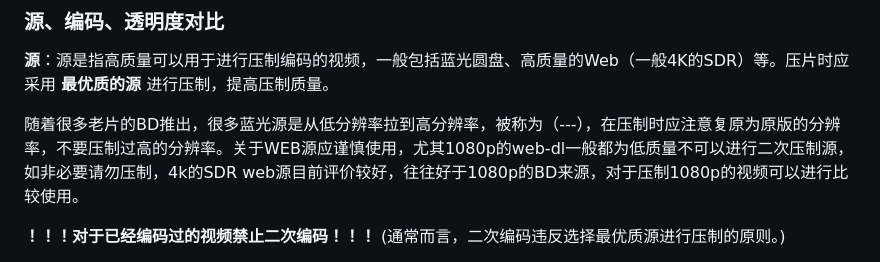
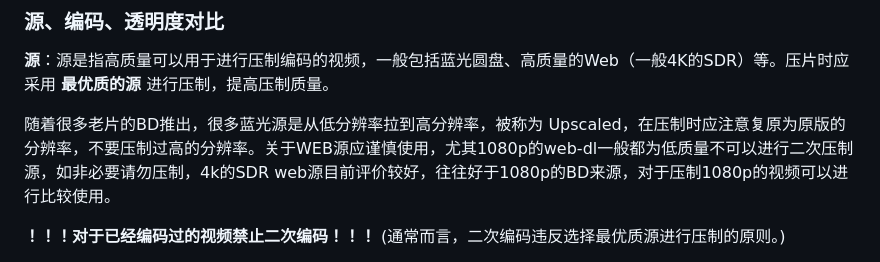
Before and after one commit to FXXS-Encoder/FXXS-Encode-Guide, a Markdown page: 压制基础教程.md, the part around the change. Rendered like a GitHub page.

```diff
--- a/压制基础教程.md
+++ b/压制基础教程.md
@@ -4,7 +4,7 @@
 
 **源**：源是指高质量可以用于进行压制编码的视频，一般包括蓝光圆盘、高质量的Web（一般4K的SDR）等。压片时应采用 **最优质的源** 进行压制，提高压制质量。
 
-随着很多老片的BD推出，很多蓝光源是从低分辨率拉到高分辨率，被称为（---），在压制时应注意复原为原版的分辨率，不要压制过高的分辨率。关于WEB源应谨慎使用，尤其1080p的web-dl一般都为低质量不可以进行二次压制源，如非必要请勿压制，4k的SDR web源目前评价较好，往往好于1080p的BD来源，对于压制1080p的视频可以进行比较使用。
+随着很多老片的BD推出，很多蓝光源是从低分辨率拉到高分辨率，被称为 Upscaled，在压制时应注意复原为原版的分辨率，不要压制过高的分辨率。关于WEB源应谨慎使用，尤其1080p的web-dl一般都为低质量不可以进行二次压制源，如非必要请勿压制，4k的SDR web源目前评价较好，往往好于1080p的BD来源，对于压制1080p的视频可以进行比较使用。
 
 **！！！对于已经编码过的视频禁止二次编码！！！** (通常而言，二次编码违反选择最优质源进行压制的原则。)
 
```
Also changed, not shown: 1. 基础知识/1. 编码、编码器与封装格式.md (+15 -4 lines).
